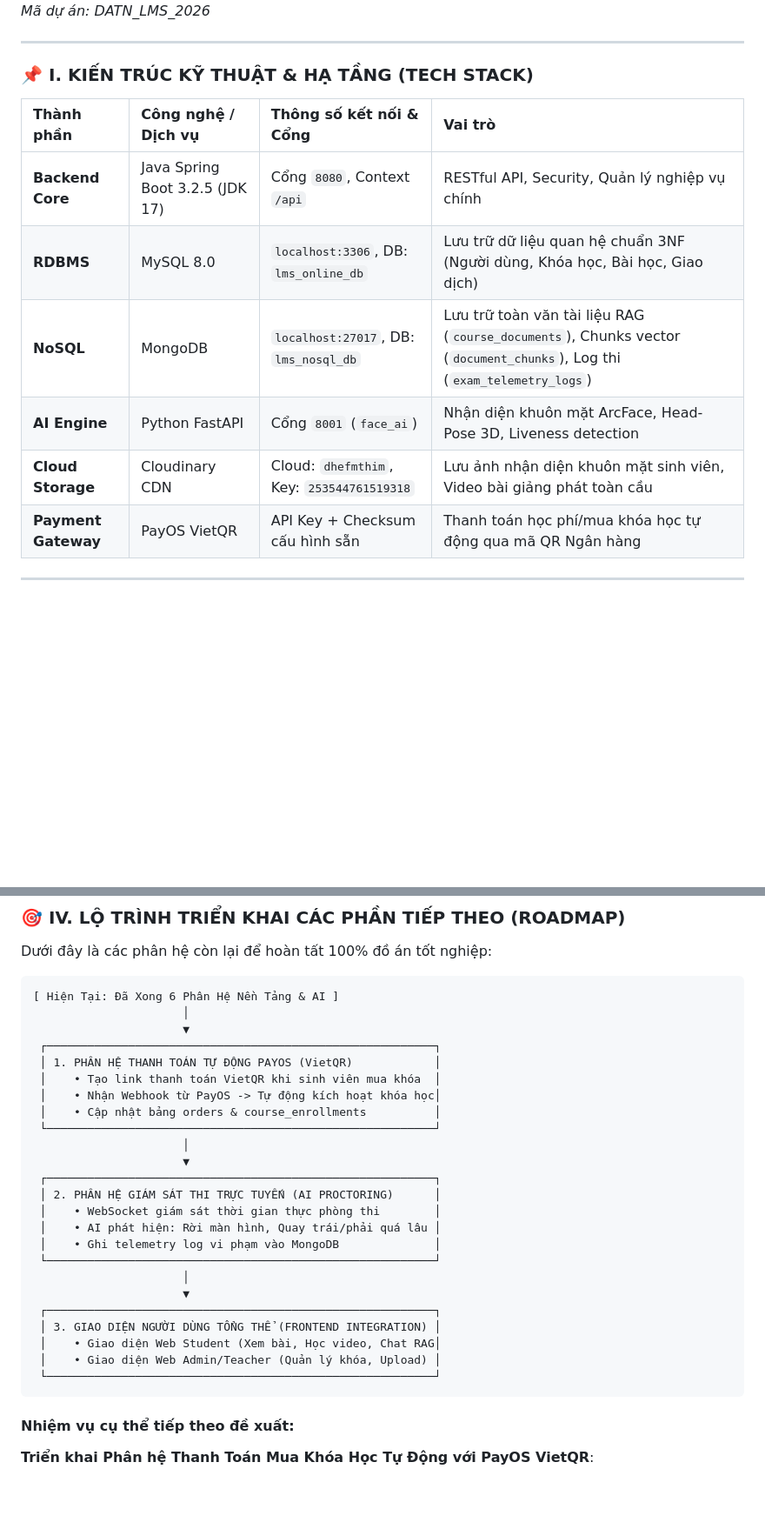
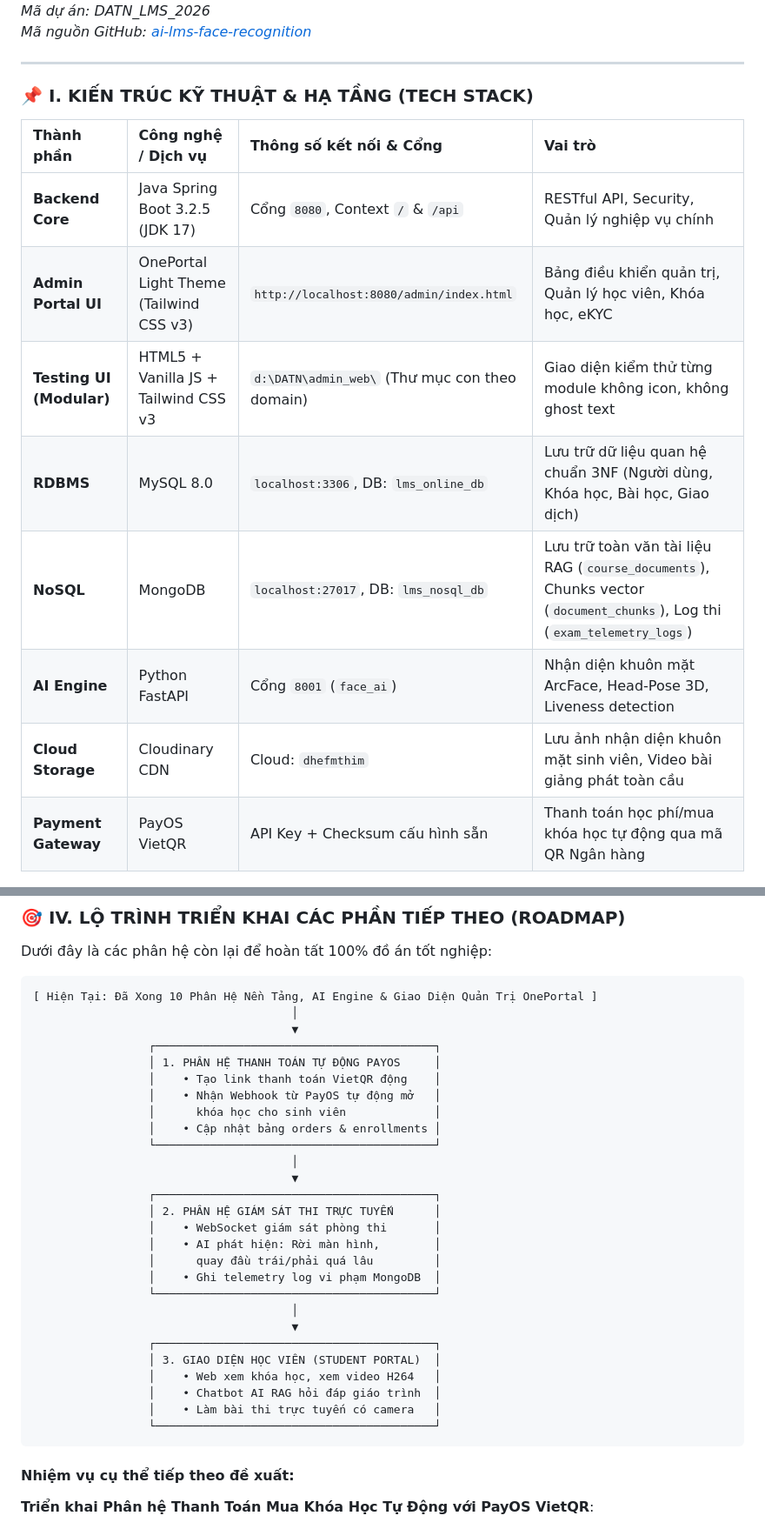
Before and after one commit to CongTung202/ai-lms-face-recognition, a Markdown page: PROJECT_PROGRESS_AND_ROADMAP.md, 2 parts joined by grey strips. Shown at 87% size. GitHub-like rendering; blank space fills up the shorter version.

````diff
--- a/PROJECT_PROGRESS_AND_ROADMAP.md
+++ b/PROJECT_PROGRESS_AND_ROADMAP.md
@@ -5,4 +5,5 @@
 *Mã dự án: DATN_LMS_2026*
+*Mã nguồn GitHub: [ai-lms-face-recognition](https://github.com/CongTung202/ai-lms-face-recognition.git)*
 
 ---
 
@@ -10,11 +11,13 @@
 
 | Thành phần | Công nghệ / Dịch vụ | Thông số kết nối & Cổng | Vai trò |
 | :--- | :--- | :--- | :--- |
-| **Backend Core** | Java Spring Boot 3.2.5 (JDK 17) | Cổng `8080`, Context `/api` | RESTful API, Security, Quản lý nghiệp vụ chính |
+| **Backend Core** | Java Spring Boot 3.2.5 (JDK 17) | Cổng `8080`, Context `/` & `/api` | RESTful API, Security, Quản lý nghiệp vụ chính |
+| **Admin Portal UI** | OnePortal Light Theme (Tailwind CSS v3) | `http://localhost:8080/admin/index.html` | Bảng điều khiển quản trị, Quản lý học viên, Khóa học, eKYC |
+| **Testing UI (Modular)**| HTML5 + Vanilla JS + Tailwind CSS v3 | `d:\DATN\admin_web\` (Thư mục con theo domain) | Giao diện kiểm thử từng module không icon, không ghost text |
 | **RDBMS** | MySQL 8.0 | `localhost:3306`, DB: `lms_online_db` | Lưu trữ dữ liệu quan hệ chuẩn 3NF (Người dùng, Khóa học, Bài học, Giao dịch) |
 | **NoSQL** | MongoDB | `localhost:27017`, DB: `lms_nosql_db` | Lưu trữ toàn văn tài liệu RAG (`course_documents`), Chunks vector (`document_chunks`), Log thi (`exam_telemetry_logs`) |
 | **AI Engine** | Python FastAPI | Cổng `8001` (`face_ai`) | Nhận diện khuôn mặt ArcFace, Head-Pose 3D, Liveness detection |
-| **Cloud Storage** | Cloudinary CDN | Cloud: `dhefmthim`, Key: `253544761519318` | Lưu ảnh nhận diện khuôn mặt sinh viên, Video bài giảng phát toàn cầu |
+| **Cloud Storage** | Cloudinary CDN | Cloud: `dhefmthim` | Lưu ảnh nhận diện khuôn mặt sinh viên, Video bài giảng phát toàn cầu |
 | **Payment Gateway** | PayOS VietQR | API Key + Checksum cấu hình sẵn | Thanh toán học phí/mua khóa học tự động qua mã QR Ngân hàng |
 
 ---
@@ -93,30 +134,33 @@
 Dưới đây là các phân hệ còn lại để hoàn tất 100% đồ án tốt nghiệp:
 
 ```
-[ Hiện Tại: Đã Xong 6 Phân Hệ Nền Tảng & AI ]
-                      │
-                      ▼
- ┌─────────────────────────────────────────────────────────┐
- │ 1. PHÂN HỆ THANH TOÁN TỰ ĐỘNG PAYOS (VietQR)            │
- │    • Tạo link thanh toán VietQR khi sinh viên mua khóa  │
- │    • Nhận Webhook từ PayOS -> Tự động kích hoạt khóa học│
- │    • Cập nhật bảng orders & course_enrollments          │
- └─────────────────────────────────────────────────────────┘
-                      │
-                      ▼
- ┌─────────────────────────────────────────────────────────┐
- │ 2. PHÂN HỆ GIÁM SÁT THI TRỰC TUYẾN (AI PROCTORING)      │
- │    • WebSocket giám sát thời gian thực phòng thi        │
- │    • AI phát hiện: Rời màn hình, Quay trái/phải quá lâu │
- │    • Ghi telemetry log vi phạm vào MongoDB              │
- └─────────────────────────────────────────────────────────┘
-                      │
-                      ▼
- ┌─────────────────────────────────────────────────────────┐
- │ 3. GIAO DIỆN NGƯỜI DÙNG TỔNG THỂ (FRONTEND INTEGRATION) │
- │    • Giao diện Web Student (Xem bài, Học video, Chat RAG│
- │    • Giao diện Web Admin/Teacher (Quản lý khóa, Upload) │
- └─────────────────────────────────────────────────────────┘
+[ Hiện Tại: Đã Xong 10 Phân Hệ Nền Tảng, AI Engine & Giao Diện Quản Trị OnePortal ]
+                                      │
+                                      ▼
+                 ┌─────────────────────────────────────────┐
+                 │ 1. PHÂN HỆ THANH TOÁN TỰ ĐỘNG PAYOS     │
+                 │    • Tạo link thanh toán VietQR động    │
+                 │    • Nhận Webhook từ PayOS tự động mở   │
+                 │      khóa học cho sinh viên             │
+                 │    • Cập nhật bảng orders & enrollments │
+                 └─────────────────────────────────────────┘
+                                      │
+                                      ▼
+                 ┌─────────────────────────────────────────┐
+                 │ 2. PHÂN HỆ GIÁM SÁT THI TRỰC TUYẾN      │
+                 │    • WebSocket giám sát phòng thi       │
+                 │    • AI phát hiện: Rời màn hình,        │
+                 │      quay đầu trái/phải quá lâu         │
+                 │    • Ghi telemetry log vi phạm MongoDB  │
+                 └─────────────────────────────────────────┘
+                                      │
+                                      ▼
+                 ┌─────────────────────────────────────────┐
+                 │ 3. GIAO DIỆN HỌC VIÊN (STUDENT PORTAL)  │
+                 │    • Web xem khóa học, xem video H264   │
+                 │    • Chatbot AI RAG hỏi đáp giáo trình  │
+                 │    • Làm bài thi trực tuyến có camera   │
+                 └─────────────────────────────────────────┘
 ```
 
 #### Nhiệm vụ cụ thể tiếp theo đề xuất:
````
Also changed, not shown: other parts of PROJECT_PROGRESS_AND_ROADMAP.md (+42 -4 lines).
